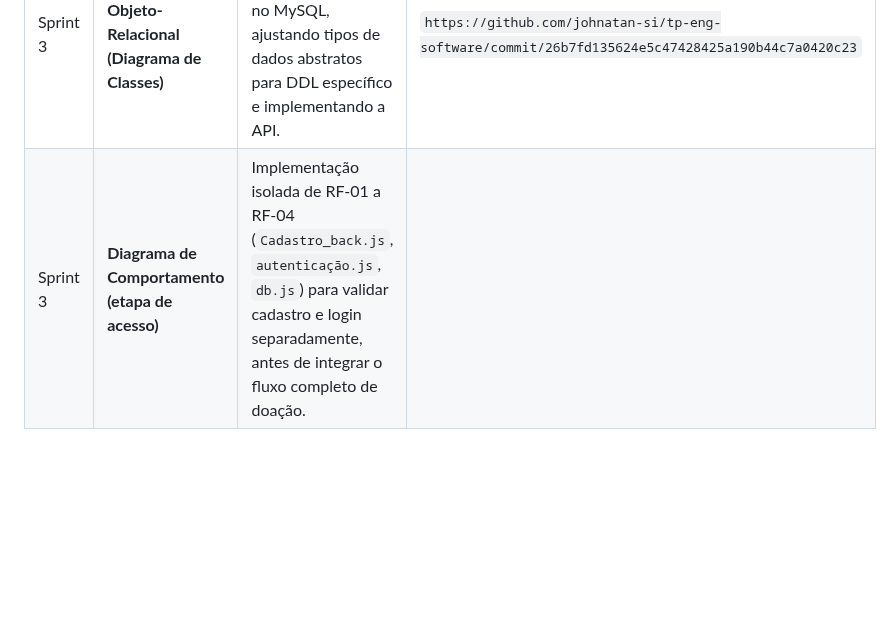
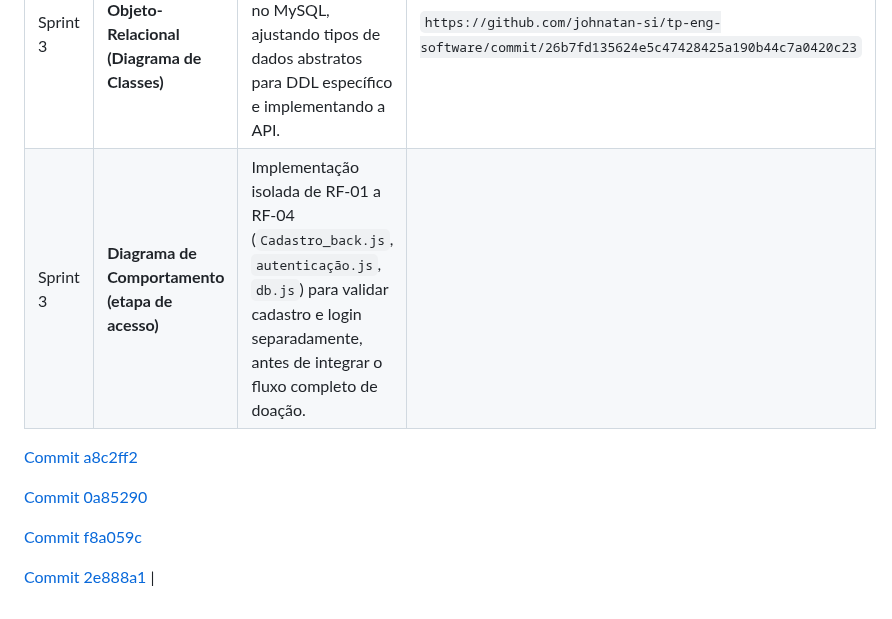
Before and after one commit to gigi-zacaroni/tp-eng-software, a Markdown page: docs/modelagem/modelagemConecta.md, the part around the change. GitHub-like rendering; blank space fills up the shorter version.

```diff
--- a/docs/modelagem/modelagemConecta.md
+++ b/docs/modelagem/modelagemConecta.md
@@ -162,4 +162,13 @@ O modelo representa as principais entidades do sistema e seus relacionamentos. U
 | Sprint | Modelo alterado | Motivo | Evidência |
 | :--- | :--- | :--- | :--- |
 | Sprint 3 | **Mapeamento Objeto-Relacional (Diagrama de Classes)** | Tradução do modelo conceitual para modelo físico no MySQL, ajustando tipos de dados abstratos para DDL específico e implementando a API. | `https://github.com/johnatan-si/tp-eng-software/commit/26b7fd135624e5c47428425a190b44c7a0420c23` |
-| Sprint 3 | **Diagrama de Comportamento (etapa de acesso)** | Implementação isolada de RF-01 a RF-04 (`Cadastro_back.js`, `autenticação.js`, `db.js`) para validar cadastro e login separadamente, antes de integrar o fluxo completo de doação. |  | `https://github.com/johnatan-si/tp-eng-software/commit/a8c2ff26f4425aa24d986e1c4e7efe630b5d5ff7 ; https://github.com/johnatan-si/tp-eng-software/commit/a8c2ff26f4425aa24d986e1c4e7efe630b5d5ff7 ; https://github.com/johnatan-si/tp-eng-software/commit/0a852902cb4954238172f966bcd244479d22fbf6 ; https://github.com/johnatan-si/tp-eng-software/commit/f8a059ce6edf8a187866540f09f167f8134ebca2`
+| Sprint 3 | **Diagrama de Comportamento (etapa de acesso)** | Implementação isolada de RF-01 a RF-04 (`Cadastro_back.js`, `autenticação.js`, `db.js`) para validar cadastro e login separadamente, antes de integrar o fluxo completo de doação. |  |
+
+[Commit a8c2ff2](https://github.com/johnatan-si/tp-eng-software/commit/a8c2ff26f4425aa24d986e1c4e7efe630b5d5ff7)
+
+[Commit 0a85290](https://github.com/johnatan-si/tp-eng-software/commit/0a852902cb4954238172f966bcd244479d22fbf6)
+
+[Commit f8a059c](https://github.com/johnatan-si/tp-eng-software/commit/f8a059ce6edf8a187866540f09f167f8134ebca2)
+
+[Commit 2e888a1](https://github.com/johnatan-si/tp-eng-software/commit/2e888a12a801469910edb78800ee6c6f49f32392)
+ |
```
